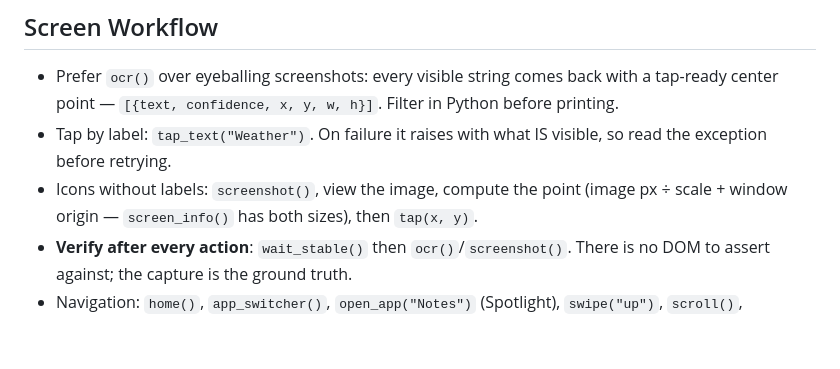
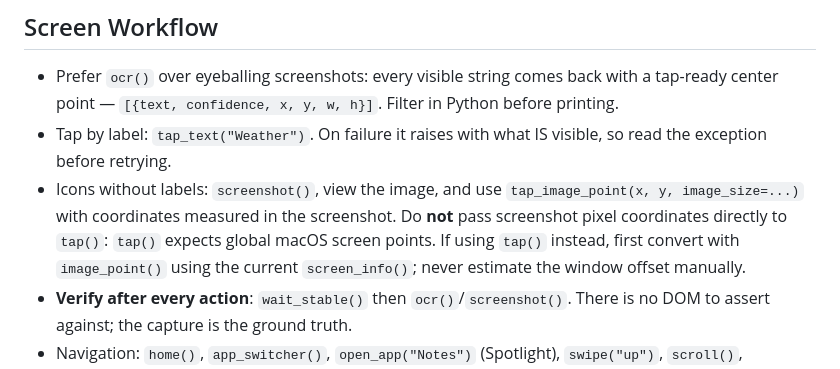
Before and after one commit to ClaneSharke/phone-harness, a Markdown page: SKILL.md, the part around the change. Rendered like a GitHub page; blank space fills up the shorter version.

```diff
--- a/SKILL.md
+++ b/SKILL.md
@@ -43,9 +43,12 @@ PY
   in Python before printing.
 - Tap by label: `tap_text("Weather")`. On failure it raises with what IS
   visible, so read the exception before retrying.
-- Icons without labels: `screenshot()`, view the image, compute the point
-  (image px ÷ scale + window origin — `screen_info()` has both sizes), then
-  `tap(x, y)`.
+- Icons without labels: `screenshot()`, view the image, and use
+  `tap_image_point(x, y, image_size=...)` with coordinates measured in the
+  screenshot. Do **not** pass screenshot pixel coordinates directly to `tap()`:
+  `tap()` expects global macOS screen points. If using `tap()` instead, first
+  convert with `image_point()` using the current `screen_info()`; never estimate
+  the window offset manually.
 - **Verify after every action**: `wait_stable()` then `ocr()`/`screenshot()`.
   There is no DOM to assert against; the capture is the ground truth.
 - Navigation: `home()`, `app_switcher()`, `open_app("Notes")` (Spotlight),
```
Also changed, not shown: README.md (+4 -1 lines).
